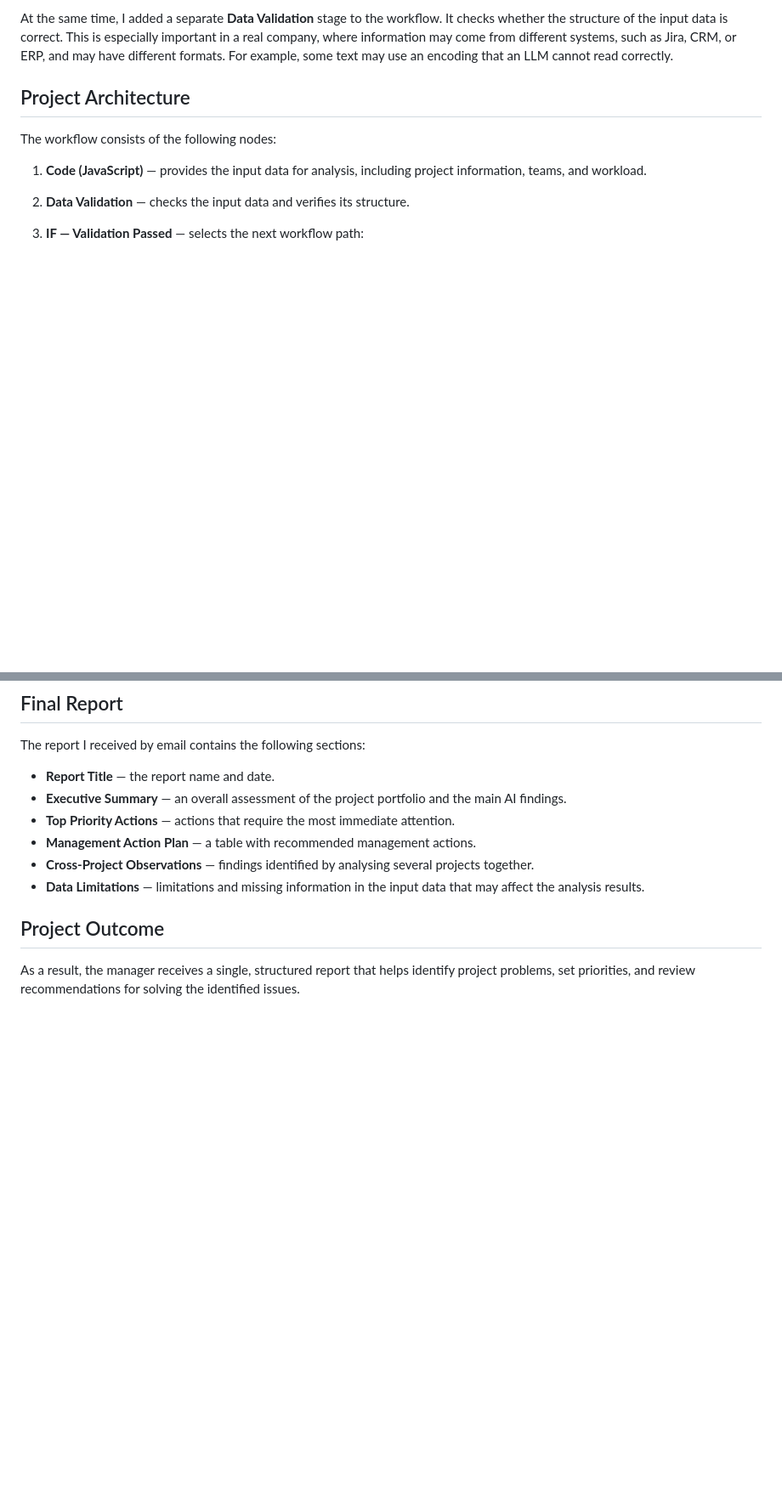
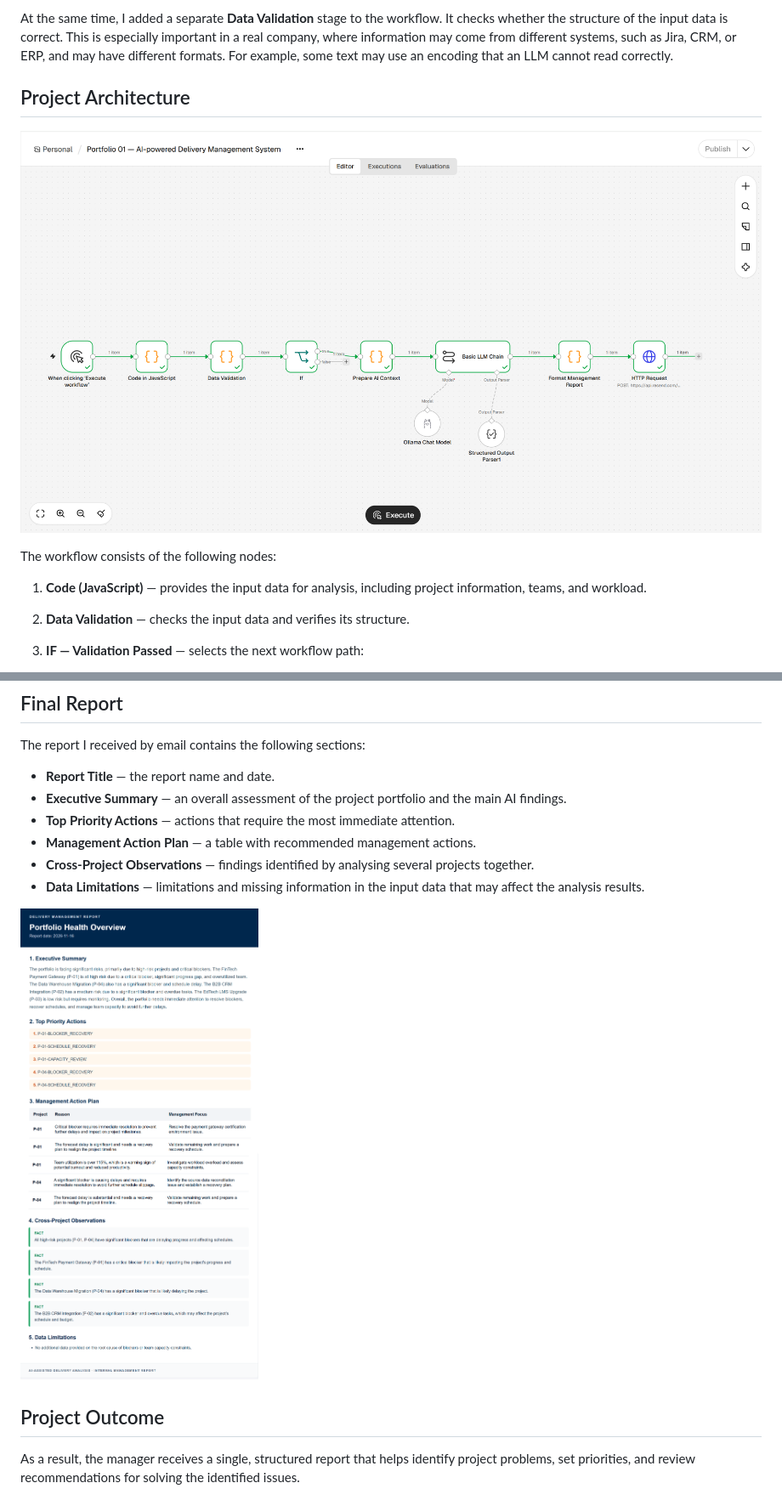
Before and after one commit to Diana-Kail/portfolio-01-ai-delivery-management, a Markdown page: README.md, 2 parts joined by grey strips. Shown at 85% size. Drawn GitHub-style; pictures changed too: screenshots/management_report.png (added), screenshots/workflow.png (added); blank space fills up the shorter version.

Commit message:
Enhance README with screenshots demo

```diff
--- a/README.md
+++ b/README.md
@@ -27,6 +27,8 @@ For the demonstration, I created test data for four IT projects and defined thei
 At the same time, I added a separate **Data Validation** stage to the workflow. It checks whether the structure of the input data is correct. This is especially important in a real company, where information may come from different systems, such as Jira, CRM, or ERP, and may have different formats. For example, some text may use an encoding that an LLM cannot read correctly.
 
 ## Project Architecture
+
+![Workflow Architecture](screenshots/workflow.png)
 
 The workflow consists of the following nodes:
 
@@ -59,6 +61,9 @@ The report I received by email contains the following sections:
 - **Cross-Project Observations** — findings identified by analysing several projects together.
 - **Data Limitations** — limitations and missing information in the input data that may affect the analysis results.
 
+
+![Management Report](screenshots/management_report.png)
+
 ## Project Outcome
 
 As a result, the manager receives a single, structured report that helps identify project problems, set priorities, and review recommendations for solving the identified issues.
```
